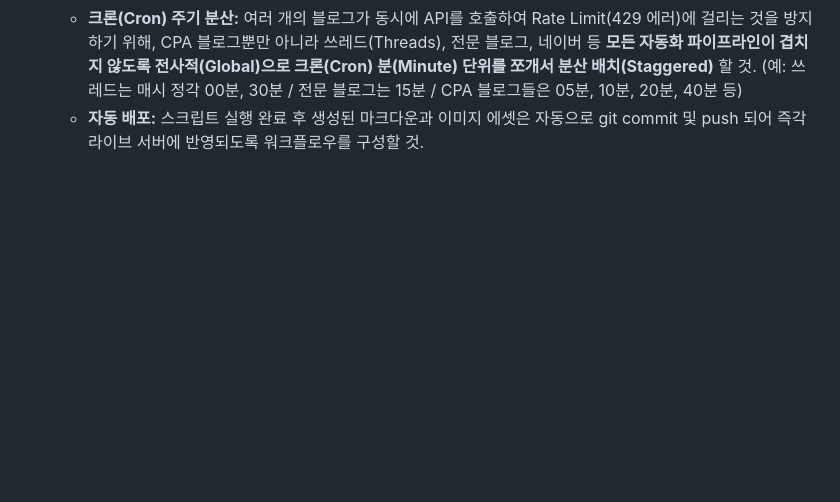
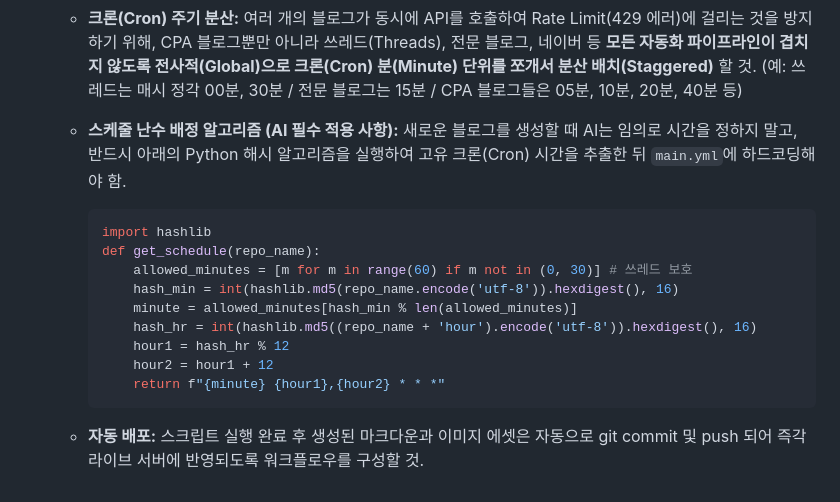
Before and after one commit to somsoo/cpa-factory-dashboard, a Markdown page: blueprints/global_rules.md, the part around the change. Drawn GitHub-style; blank space fills up the shorter version.

Commit message:
Arch: Add specific Python Hash Algorithm to Global Rules so future AIs can calculate distributed cron schedules deterministically

````diff
--- a/blueprints/global_rules.md
+++ b/blueprints/global_rules.md
@@ -24,4 +24,19 @@
 6. **전자동화(Automation) 파이프라인 규칙:**
    - **스케줄링:** 모든 블로그(CPA, 전문 등)는 로컬 컴퓨터가 꺼져 있어도 작동하도록 GitHub Actions를 통해 100% 클라우드 자동화되어야 함.
    - **크론(Cron) 주기 분산:** 여러 개의 블로그가 동시에 API를 호출하여 Rate Limit(429 에러)에 걸리는 것을 방지하기 위해, CPA 블로그뿐만 아니라 쓰레드(Threads), 전문 블로그, 네이버 등 **모든 자동화 파이프라인이 겹치지 않도록 전사적(Global)으로 크론(Cron) 분(Minute) 단위를 쪼개서 분산 배치(Staggered)** 할 것. (예: 쓰레드는 매시 정각 00분, 30분 / 전문 블로그는 15분 / CPA 블로그들은 05분, 10분, 20분, 40분 등)
+
+   - **스케줄 난수 배정 알고리즘 (AI 필수 적용 사항):**
+     새로운 블로그를 생성할 때 AI는 임의로 시간을 정하지 말고, 반드시 아래의 Python 해시 알고리즘을 실행하여 고유 크론(Cron) 시간을 추출한 뒤 `main.yml`에 하드코딩해야 함.
+     ```python
+     import hashlib
+     def get_schedule(repo_name):
+         allowed_minutes = [m for m in range(60) if m not in (0, 30)] # 쓰레드 보호
+         hash_min = int(hashlib.md5(repo_name.encode('utf-8')).hexdigest(), 16)
+         minute = allowed_minutes[hash_min % len(allowed_minutes)]
+         hash_hr = int(hashlib.md5((repo_name + 'hour').encode('utf-8')).hexdigest(), 16)
+         hour1 = hash_hr % 12
+         hour2 = hour1 + 12
+         return f"{minute} {hour1},{hour2} * * *"
+     ```
+
    - **자동 배포:** 스크립트 실행 완료 후 생성된 마크다운과 이미지 에셋은 자동으로 git commit 및 push 되어 즉각 라이브 서버에 반영되도록 워크플로우를 구성할 것.
````
